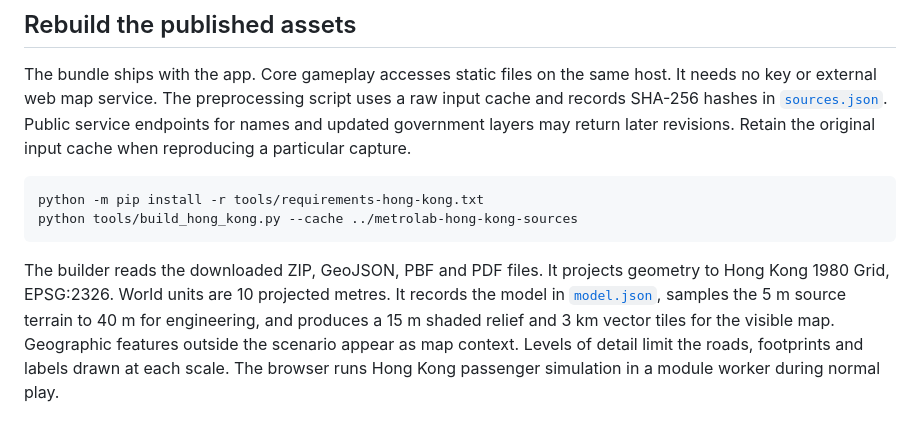
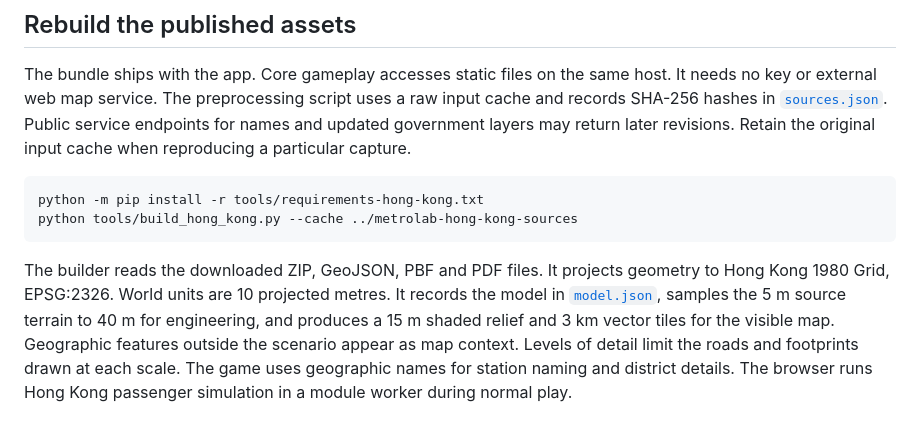
Before and after one commit to Bruce666-ppp/MetroLab, a Markdown page: docs/HONG-KONG-DATA.md, the part around the change. Drawn GitHub-style.

````diff
--- a/docs/HONG-KONG-DATA.md
+++ b/docs/HONG-KONG-DATA.md
@@ -44,4 +44,4 @@ python -m pip install -r tools/requirements-hong-kong.txt
 python tools/build_hong_kong.py --cache ../metrolab-hong-kong-sources
 ```
 
-The builder reads the downloaded ZIP, GeoJSON, PBF and PDF files. It projects geometry to Hong Kong 1980 Grid, EPSG:2326. World units are 10 projected metres. It records the model in [`model.json`](../public/data/hong-kong/model.json), samples the 5 m source terrain to 40 m for engineering, and produces a 15 m shaded relief and 3 km vector tiles for the visible map. Geographic features outside the scenario appear as map context. Levels of detail limit the roads, footprints and labels drawn at each scale. The browser runs Hong Kong passenger simulation in a module worker during normal play.
+The builder reads the downloaded ZIP, GeoJSON, PBF and PDF files. It projects geometry to Hong Kong 1980 Grid, EPSG:2326. World units are 10 projected metres. It records the model in [`model.json`](../public/data/hong-kong/model.json), samples the 5 m source terrain to 40 m for engineering, and produces a 15 m shaded relief and 3 km vector tiles for the visible map. Geographic features outside the scenario appear as map context. Levels of detail limit the roads and footprints drawn at each scale. The game uses geographic names for station naming and district details. The browser runs Hong Kong passenger simulation in a module worker during normal play.
````
Also changed, not shown: README.md (+1 -1 lines), README.zh-HK.md (+1 -1 lines), docs/images/hong-kong-city.png, docs/images/hong-kong-construction.png, docs/images/hong-kong-operations-zh.png, 7 other files.
